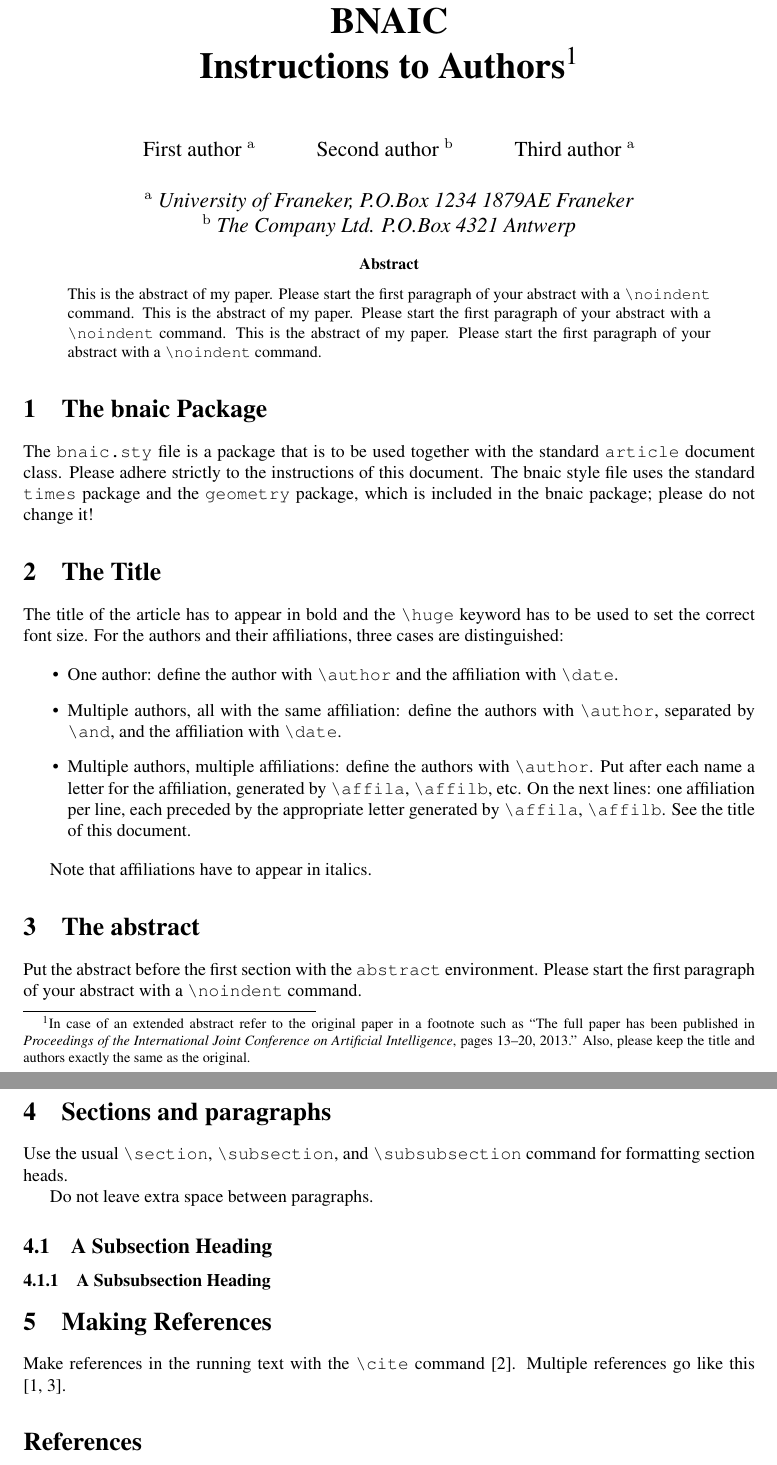
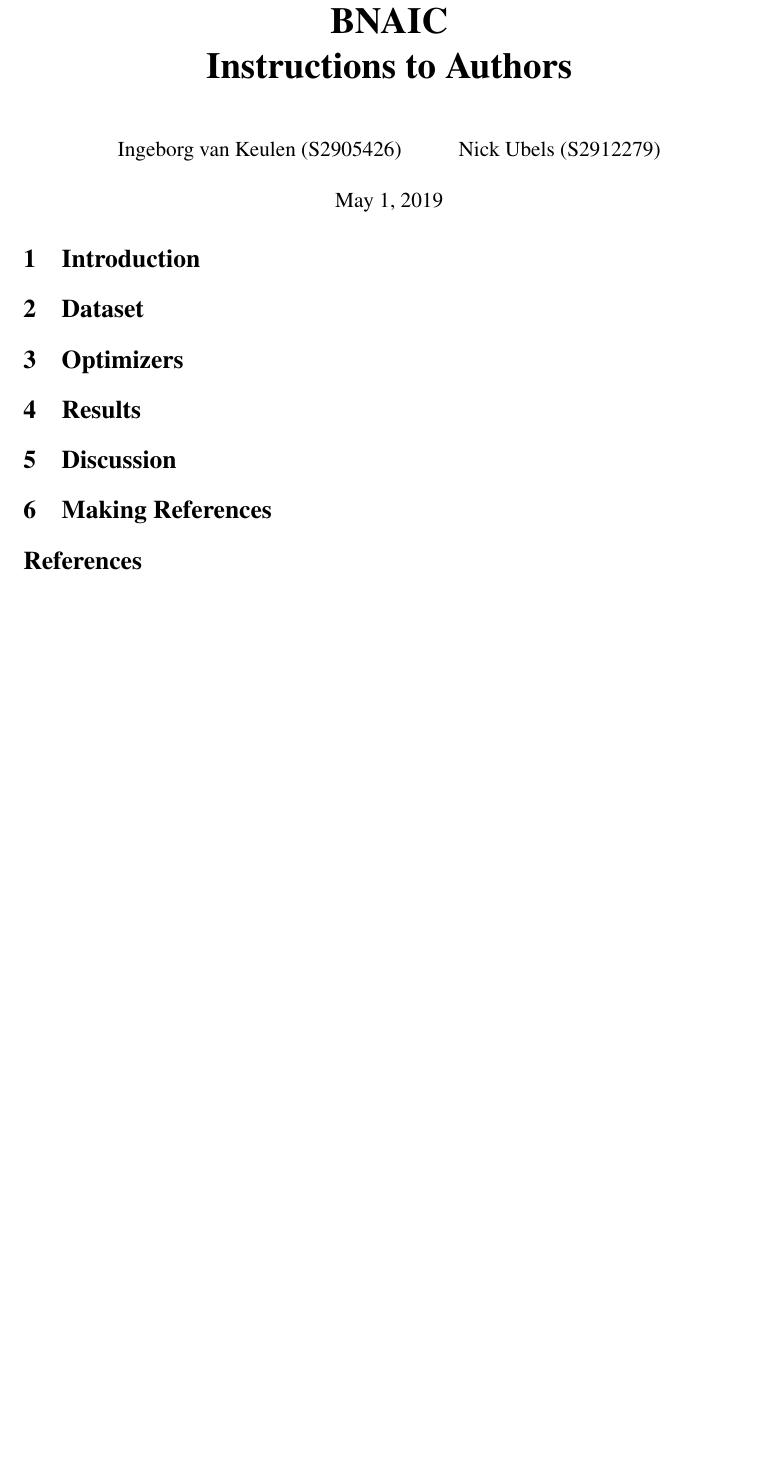
Before and after one commit to nickubels/DeepLearningComparison, a LaTeX document (report/report.tex): two parts of pages 1 and 2 of 2 before the commit and part of the page after it, the two joined at a grey line, cut so that both start at the same text, the shorter picture padded with empty space. Compiled offline with pdfLaTeX.

```diff
--- a/report/report.tex
+++ b/report/report.tex
@@ -22,70 +16,20 @@
 \ttl
 \thispagestyle{empty}
 
+\section{Introduction}
 
-\begin{abstract}
-\noindent
-This is the abstract of my paper. Please start the first paragraph of your abstract with a \verb+\noindent+ command.
-This is the abstract of my paper. Please start the first paragraph of your abstract with a \verb+\noindent+ command.
-This is the abstract of my paper. Please start the first paragraph of your abstract with a \verb+\noindent+ command.
-\end{abstract}
+\section{Dataset}
 
+\section{Optimizers}
 
-\section{The bnaic Package}
+\section{Results}
 
-The \verb+bnaic.sty+ file is a package that is to be used together with
-the standard \verb+article+ document class. Please adhere strictly to the instructions of this document. The bnaic style file uses the standard \verb+times+ package and the \verb+geometry+ package, which is included in the bnaic package; please do not change it!
+\section{Discussion}
 
-\section{The Title}
-
-The title of the article has to appear in bold and the \verb+\huge+ keyword has to be used to set the correct font size. For
-the authors and their affiliations, three cases are distinguished:
-
-\begin{itemize}
-\item One author: define the author with \verb+\author+ and the affiliation
-   with \verb+\date+.
-\item Multiple authors, all with the same affiliation: define the authors with
-   \verb+\author+, separated by \verb+\and+, and the affiliation with
-   \verb+\date+.
-\item Multiple authors, multiple affiliations: define the
-   authors with \verb+\author+. Put after each name a letter for the
-   affiliation, generated by \verb+\affila+, \verb+\affilb+, etc. On the
-   next lines: one affiliation per line, each preceded by the appropriate letter
-   generated by \verb+\affila+, \verb+\affilb+. See the title of this document.
-\end{itemize}
-
-Note that affiliations have to appear in italics.
-
-\section{The abstract}
-
-Put the abstract before the first section with the \verb+abstract+
-environment. Please start the first paragraph of your abstract with a \verb+\noindent+ command.
-
-
-\section{Sections and paragraphs}
-
-  Use the usual \verb+\section+, \verb+\subsection+, and
-  \verb+\subsubsection+ command for formatting section heads.
-
-  Do not leave extra space between paragraphs.
-
-
-  \subsection{A Subsection Heading}
-
-
-  \subsubsection{A Subsubsection Heading}
-
-
-  \section{Making References}
-
-  Make references in the running text with the \verb+\cite+
-  command \cite{dijkstra68}. Multiple references go like this
-  \cite{charniak85,steels98}.
-
+\section{Making References}
 
 \bibliographystyle{plain}
 \bibliography{mybibfile}
 
 
-
 \end{document}
```
Also changed, not shown: report/report.bbl (added), report/report.pdf (added), report/report.tex (12 more changed lines), 3 other files.
